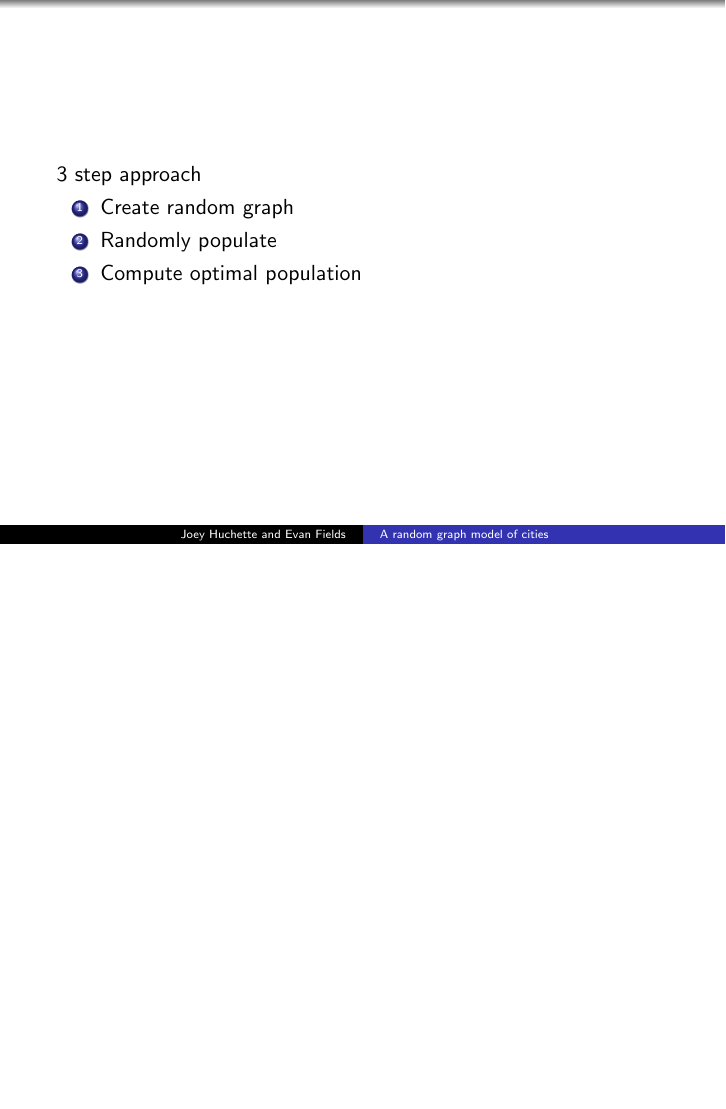
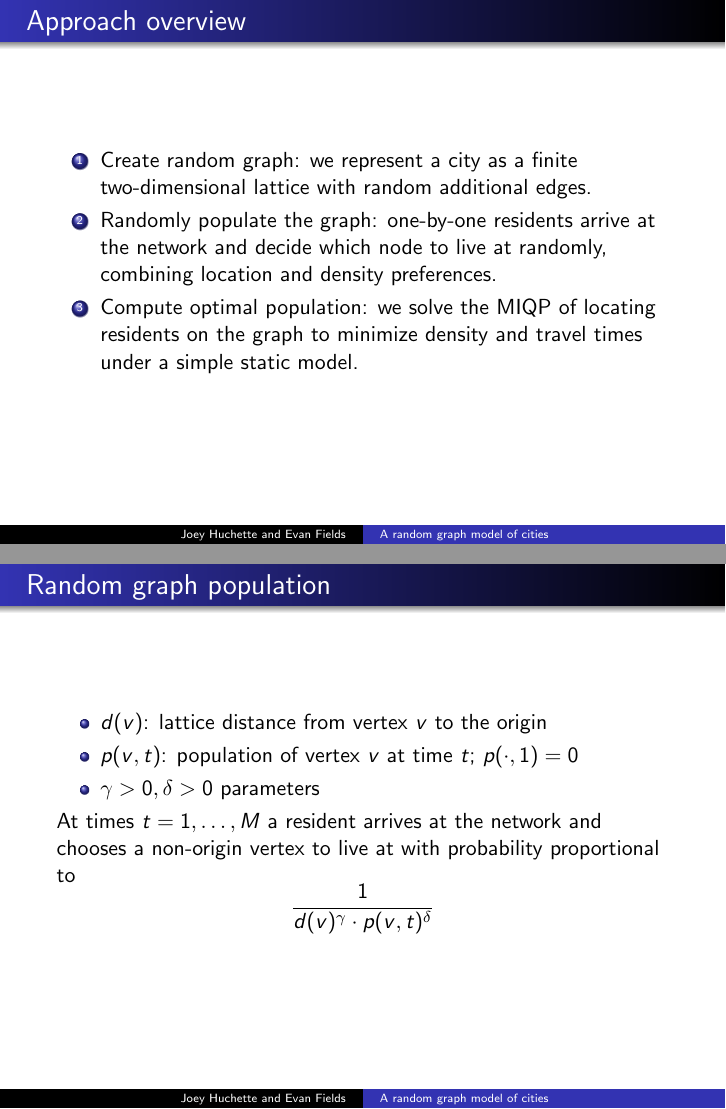
Before and after one commit to joehuchette/6-268-project, LaTeX slides (presentation/talk.tex): page 3 of 7 before the commit and pages 3 and 7 of 9 after it, the two joined at a grey line, the shorter picture padded with empty space. Compiled offline with pdfLaTeX; a LaTeX package or settings file that is missing is left out.

Commit message:
pres updates

```diff
--- a/presentation/talk.tex
+++ b/presentation/talk.tex
@@ -23,6 +23,7 @@
 \date{May 12, 2015}
 
 \beamertemplatenavigationsymbolsempty
+\setbeamercovered{transparent}
 
 \begin{document}
 
@@ -35,11 +37,11 @@ Why we care about this problem
 \end{frame}
 
 \begin{frame}
-3 step approach
+\frametitle{Approach overview}
 \begin{enumerate}
-\item Create random graph
-\item Randomly populate
-\item Compute optimal population
+\item Create random graph: we represent a city as a finite two-dimensional lattice with random additional edges.
+\item Randomly populate the graph: one-by-one residents arrive at the network and decide which node to live at randomly, combining location and density preferences.
+\item Compute optimal population: we solve the MIQP of locating residents on the graph to minimize density and travel times under a simple static model.
 \end{enumerate}
 \end{frame}
 
@@ -49,10 +54,22 @@ Why we care about this problem
+\end{center}
+\begin{enumerate}
+\item<1,3> Create a lattice on $[-N,N] \times [-N, N]$
+\item<2-> Add $\lfloor N^\alpha \rfloor$ extra edges with one endpoint $u$ chosen uniformly at random and other endpoint $v$ chosen with probability proportional to $d(u,v)^{-\beta}$
+\end{enumerate}
 \end{frame}
 
 \begin{frame}
 \frametitle{Random graph population}
-
+\begin{itemize}
+\item $d(v)$: lattice distance from vertex $v$ to the origin
+\item $p(v,t)$: population of vertex $v$ at time $t$; $p(\cdot, 1) = 0$
+\item $\gamma > 0, \delta > 0$ parameters
+\end{itemize}
+At times $t = 1, \ldots, M$ a resident arrives at the network and chooses a non-origin vertex to live at with probability proportional to
+\[
+\frac{1}{d(v)^\gamma \cdot p(v,t)^\delta}
+\]
 \end{frame}
-
 
 \begin{frame}
 \frametitle{Typical result}
```
Also changed, not shown: presentation/talk.pdf, presentation/talk.tex (8 more changed lines).
